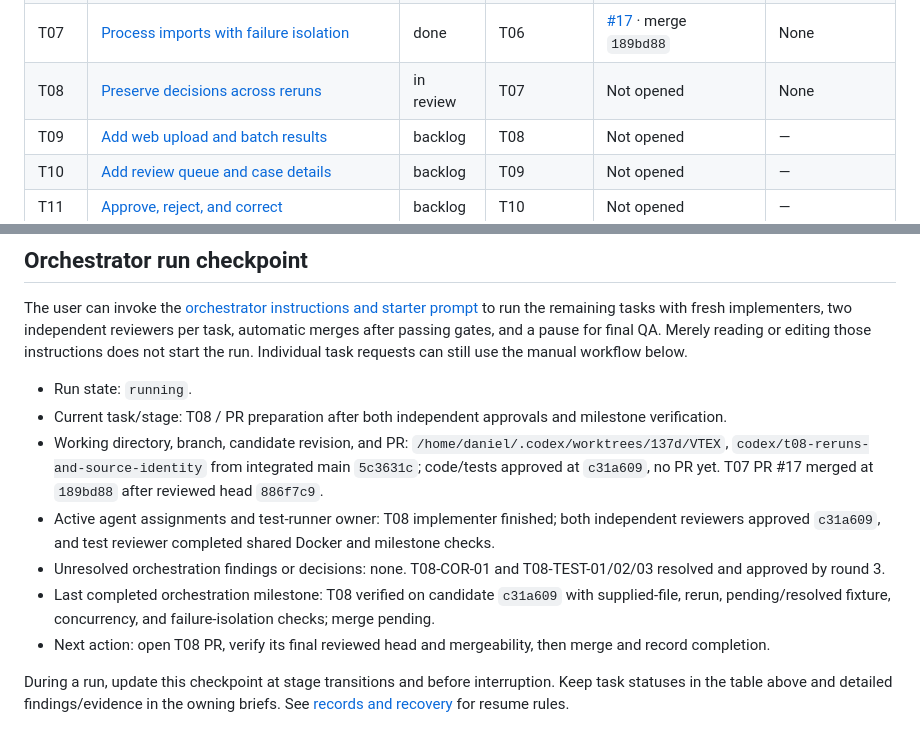
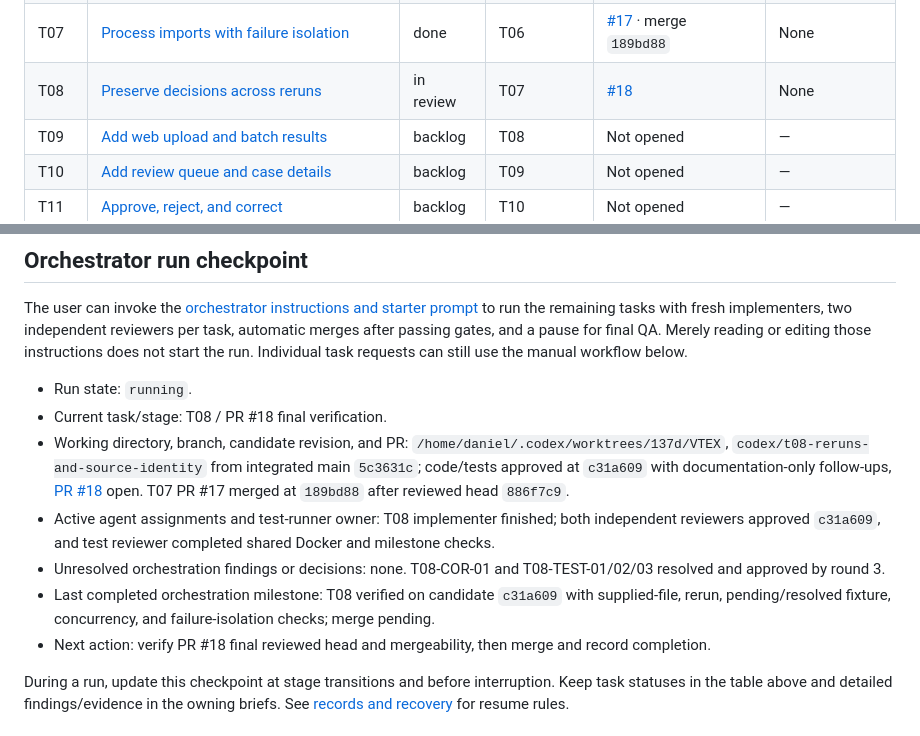
Before and after one commit to dccunha/CatalogConsolidation, a Markdown page: docs/tasks/README.md, 2 parts joined by grey strips. GitHub-like rendering.

Commit message:
Link T08 pull request in task records

```diff
--- a/docs/tasks/README.md
+++ b/docs/tasks/README.md
@@ -21,7 +21,7 @@ Implement in index order, initially T00–T15 plus the T00A and T00Q quality pre
 | T05 | [Implement matching and evidence](05-matching-and-candidate-evidence.md) | done | T04 | [#15](https://github.com/dccunha/CatalogConsolidation/pull/15) · merge `443f5e2` | None |
 | T06 | [Persist Intake history and state](06-intake-persistence.md) | done | T05 | [#16](https://github.com/dccunha/CatalogConsolidation/pull/16) · merge `07df420` | None |
 | T07 | [Process imports with failure isolation](07-import-processing.md) | done | T06 | [#17](https://github.com/dccunha/CatalogConsolidation/pull/17) · merge `189bd88` | None |
-| T08 | [Preserve decisions across reruns](08-reruns-and-source-identity.md) | in review | T07 | Not opened | None |
+| T08 | [Preserve decisions across reruns](08-reruns-and-source-identity.md) | in review | T07 | [#18](https://github.com/dccunha/CatalogConsolidation/pull/18) | None |
 | T09 | [Add web upload and batch results](09-web-upload-and-results.md) | backlog | T08 | Not opened | — |
 | T10 | [Add review queue and case details](10-review-queue-and-details.md) | backlog | T09 | Not opened | — |
 | T11 | [Approve, reject, and correct](11-review-approval-rejection-correction.md) | backlog | T10 | Not opened | — |
@@ -37,12 +37,12 @@ Milestones: T08 verifies importer/rerun services; T10 makes upload, results, and
 The user can invoke the [orchestrator instructions and starter prompt](orchestrator.md#starter-prompt) to run the remaining tasks with fresh implementers, two independent reviewers per task, automatic merges after passing gates, and a pause for final QA. Merely reading or editing those instructions does not start the run. Individual task requests can still use the manual workflow below.
 
 - Run state: `running`.
-- Current task/stage: T08 / PR preparation after both independent approvals and milestone verification.
-- Working directory, branch, candidate revision, and PR: `/home/daniel/.codex/worktrees/137d/VTEX`, `codex/t08-reruns-and-source-identity` from integrated main `5c3631c`; code/tests approved at `c31a609`, no PR yet. T07 PR #17 merged at `189bd88` after reviewed head `886f7c9`.
+- Current task/stage: T08 / PR #18 final verification.
+- Working directory, branch, candidate revision, and PR: `/home/daniel/.codex/worktrees/137d/VTEX`, `codex/t08-reruns-and-source-identity` from integrated main `5c3631c`; code/tests approved at `c31a609` with documentation-only follow-ups, [PR #18](https://github.com/dccunha/CatalogConsolidation/pull/18) open. T07 PR #17 merged at `189bd88` after reviewed head `886f7c9`.
 - Active agent assignments and test-runner owner: T08 implementer finished; both independent reviewers approved `c31a609`, and test reviewer completed shared Docker and milestone checks.
 - Unresolved orchestration findings or decisions: none. T08-COR-01 and T08-TEST-01/02/03 resolved and approved by round 3.
 - Last completed orchestration milestone: T08 verified on candidate `c31a609` with supplied-file, rerun, pending/resolved fixture, concurrency, and failure-isolation checks; merge pending.
-- Next action: open T08 PR, verify its final reviewed head and mergeability, then merge and record completion.
+- Next action: verify PR #18 final reviewed head and mergeability, then merge and record completion.
 
 During a run, update this checkpoint at stage transitions and before interruption. Keep task statuses in the table above and detailed findings/evidence in the owning briefs. See [records and recovery](orchestrator.md#records-and-recovery) for resume rules.
 
```
Also changed, not shown: docs/tasks/08-reruns-and-source-identity.md (+2 -2 lines).
